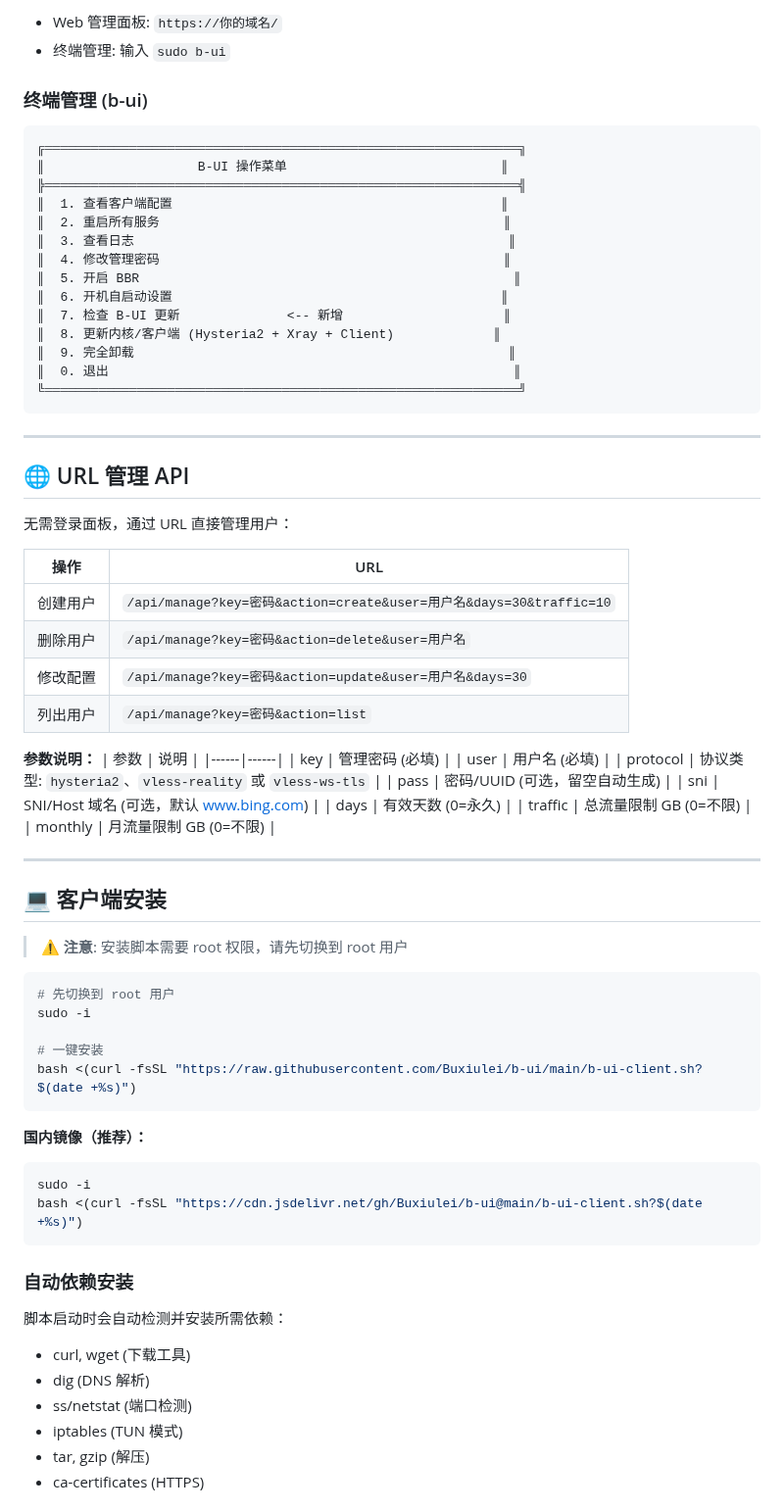
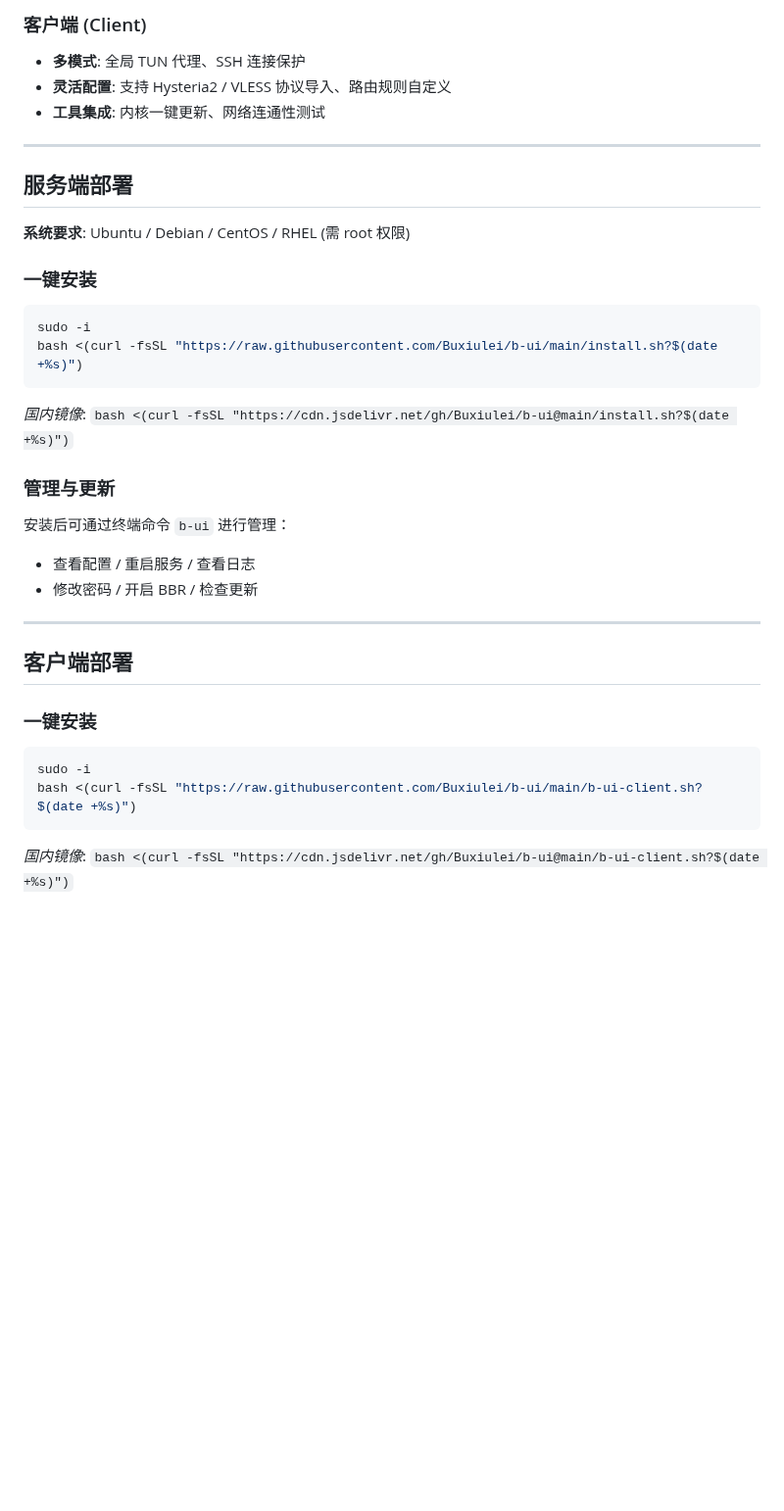
Before and after one commit to Buxiulei/b-ui, a Markdown page: README.md, the part around one of its changes. Shown at 98% size. Drawn GitHub-style; blank space fills up the shorter version.

````diff
--- a/README.md
+++ b/README.md
@@ -67,77 +44,34 @@ bash <(curl -fsSL "https://raw.githubusercontent.com/Buxiulei/b-ui/main/install.
-- Web 管理面板: `https://你的域名/`
-- 终端管理: 输入 `sudo b-ui`
-
-### 终端管理 (b-ui)
-
-```
-╔══════════════════════════════════════════════════════════════╗
-║                    B-UI 操作菜单                            ║
-╠══════════════════════════════════════════════════════════════╣
-║  1. 查看客户端配置                                           ║
-║  2. 重启所有服务                                             ║
-║  3. 查看日志                                                 ║
-║  4. 修改管理密码                                             ║
-║  5. 开启 BBR                                                 ║
-║  6. 开机自启动设置                                           ║
-║  7. 检查 B-UI 更新              <-- 新增                     ║
-║  8. 更新内核/客户端 (Hysteria2 + Xray + Client)             ║
-║  9. 完全卸载                                                 ║
-║  0. 退出                                                     ║
-╚══════════════════════════════════════════════════════════════╝
-```
+### 客户端 (Client)
+- **多模式**: 全局 TUN 代理、SSH 连接保护
+- **灵活配置**: 支持 Hysteria2 / VLESS 协议导入、路由规则自定义
+- **工具集成**: 内核一键更新、网络连通性测试
 
 ---
 
-## 🌐 URL 管理 API
+## 服务端部署
 
-无需登录面板，通过 URL 直接管理用户：
+**系统要求**: Ubuntu / Debian / CentOS / RHEL (需 root 权限)
 
-| 操作 | URL |
-|------|-----|
-| 创建用户 | `/api/manage?key=密码&action=create&user=用户名&days=30&traffic=10` |
-| 删除用户 | `/api/manage?key=密码&action=delete&user=用户名` |
-| 修改配置 | `/api/manage?key=密码&action=update&user=用户名&days=30` |
-| 列出用户 | `/api/manage?key=密码&action=list` |
+### 一键安装
+```bash
+sudo -i
+bash <(curl -fsSL "https://raw.githubusercontent.com/Buxiulei/b-ui/main/install.sh?$(date +%s)")
+```
+*国内镜像*: `bash <(curl -fsSL "https://cdn.jsdelivr.net/gh/Buxiulei/b-ui@main/install.sh?$(date +%s)")`
 
-**参数说明：**
-| 参数 | 说明 |
-|------|------|
-| key | 管理密码 (必填) |
-| user | 用户名 (必填) |
-| protocol | 协议类型: `hysteria2`、`vless-reality` 或 `vless-ws-tls` |
-| pass | 密码/UUID (可选，留空自动生成) |
-| sni | SNI/Host 域名 (可选，默认 www.bing.com) |
-| days | 有效天数 (0=永久) |
-| traffic | 总流量限制 GB (0=不限) |
-| monthly | 月流量限制 GB (0=不限) |
+### 管理与更新
+安装后可通过终端命令 `b-ui` 进行管理：
+- 查看配置 / 重启服务 / 查看日志
+- 修改密码 / 开启 BBR / 检查更新
 
 ---
 
-## 💻 客户端安装
+## 客户端部署
 
-> ⚠️ **注意**: 安装脚本需要 root 权限，请先切换到 root 用户
-
+### 一键安装
 ```bash
-# 先切换到 root 用户
 sudo -i
-
-# 一键安装
 bash <(curl -fsSL "https://raw.githubusercontent.com/Buxiulei/b-ui/main/b-ui-client.sh?$(date +%s)")
 ```
+*国内镜像*: `bash <(curl -fsSL "https://cdn.jsdelivr.net/gh/Buxiulei/b-ui@main/b-ui-client.sh?$(date +%s)")`
 
-**国内镜像（推荐）：**
-```bash
-sudo -i
-bash <(curl -fsSL "https://cdn.jsdelivr.net/gh/Buxiulei/b-ui@main/b-ui-client.sh?$(date +%s)")
-```
-
-### 自动依赖安装
-
-脚本启动时会自动检测并安装所需依赖：
-- curl, wget (下载工具)
-- dig (DNS 解析)
-- ss/netstat (端口检测)
-- iptables (TUN 模式)
-- tar, gzip (解压)
-- ca-certificates (HTTPS)
-
````
Also changed, not shown: other parts of README.md (+57 -133 lines).
